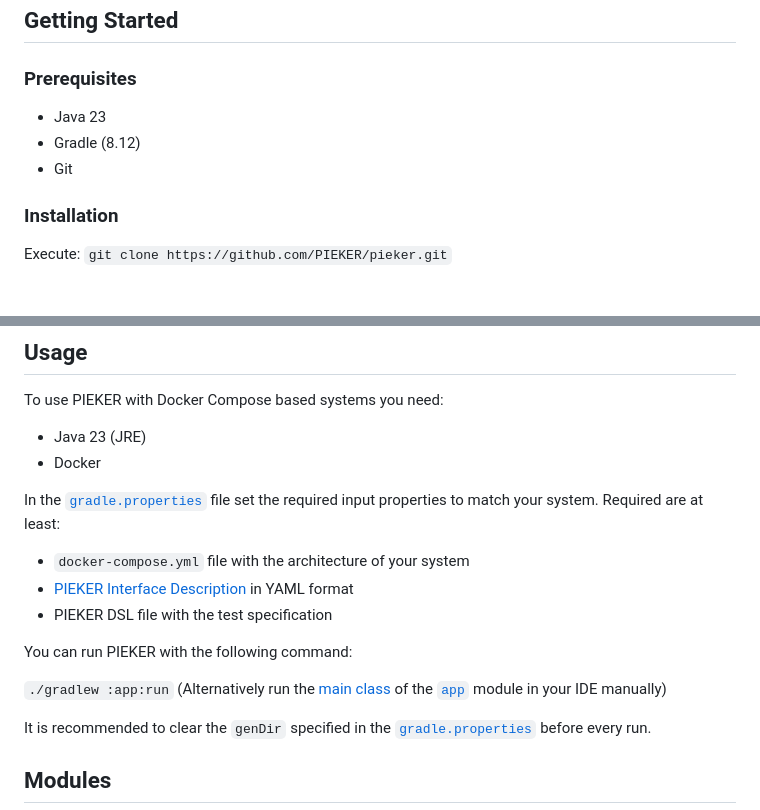
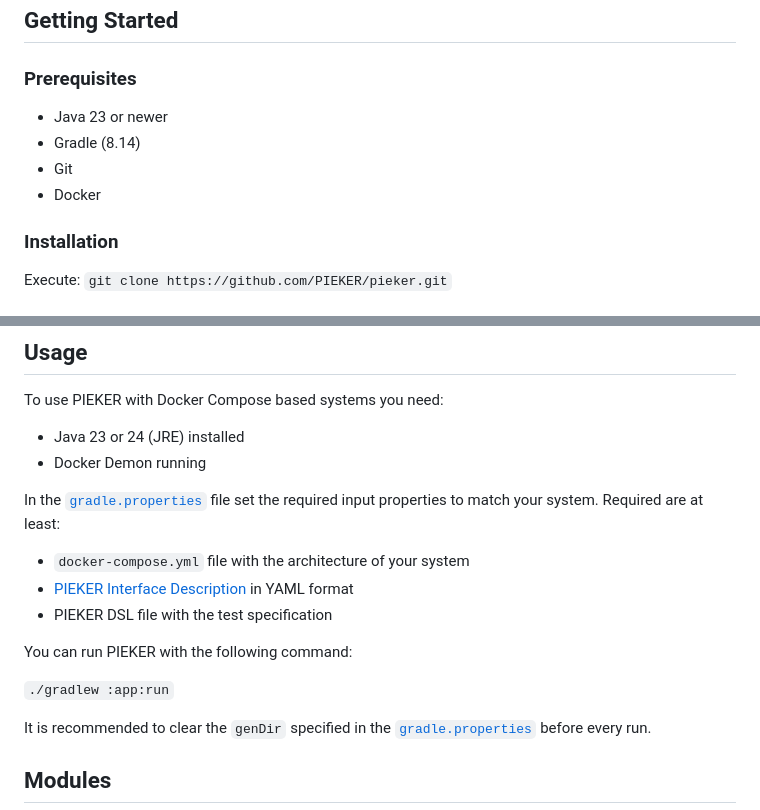
Before and after one commit to PIEKER/Pieker, a Markdown page: README.md, 2 parts joined by grey strips. GitHub-like rendering.

Commit message:
docs: update usage and prerequisites

```diff
--- a/README.md
+++ b/README.md
@@ -63,9 +63,10 @@ Pieker
 
 ### Prerequisites
 
-- Java 23
-- Gradle (8.12)
+- Java 23 or newer
+- Gradle (8.14)
 - Git
+- Docker
 
 ### Installation
 
@@ -81,8 +82,8 @@ Build executables: `./gradlew assemble`
 
 To use PIEKER with Docker Compose based systems you need:
 
-  - Java 23 (JRE)
-  - Docker
+  - Java 23 or 24 (JRE) installed
+  - Docker Demon running
 
 In the [`gradle.properties`](./gradle.properties) file set the required input properties to match your system. Required
 are at least:
@@ -93,8 +94,7 @@ are at least:
 
 You can run PIEKER with the following command:
 
-`./gradlew :app:run` (Alternatively run the [main class](app/src/main/java/pieker/app/Main.java) of the [`app`](app/)
-module in your IDE manually)
+`./gradlew :app:run`
 
 It is recommended to clear the `genDir` specified in the [`gradle.properties`](./gradle.properties) before every run.
 
```
